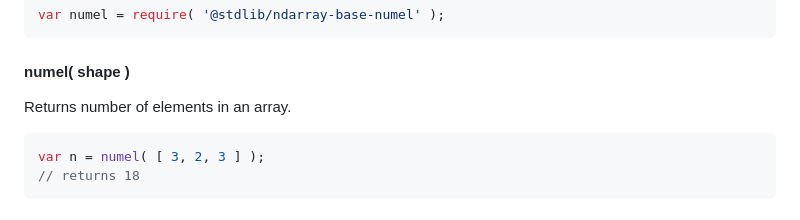
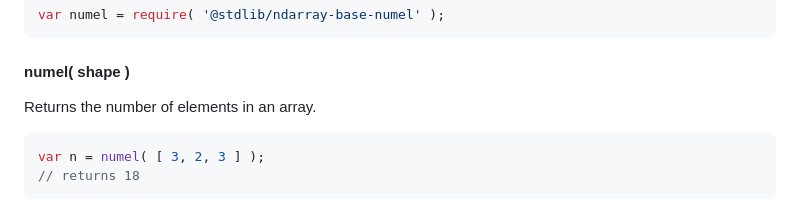
Before and after one commit to stdlib-js/ndarray-base-numel, a Markdown page: README.md, the part around the change. Rendered like a GitHub page.

Commit message:
Auto-generated commit

````diff
--- a/README.md
+++ b/README.md
@@ -73,7 +73,7 @@ var numel = require( '@stdlib/ndarray-base-numel' );
 
 #### numel( shape )
 
-Returns number of elements in an array.
+Returns the number of elements in an array.
 
 ```javascript
 var n = numel( [ 3, 2, 3 ] );
````
